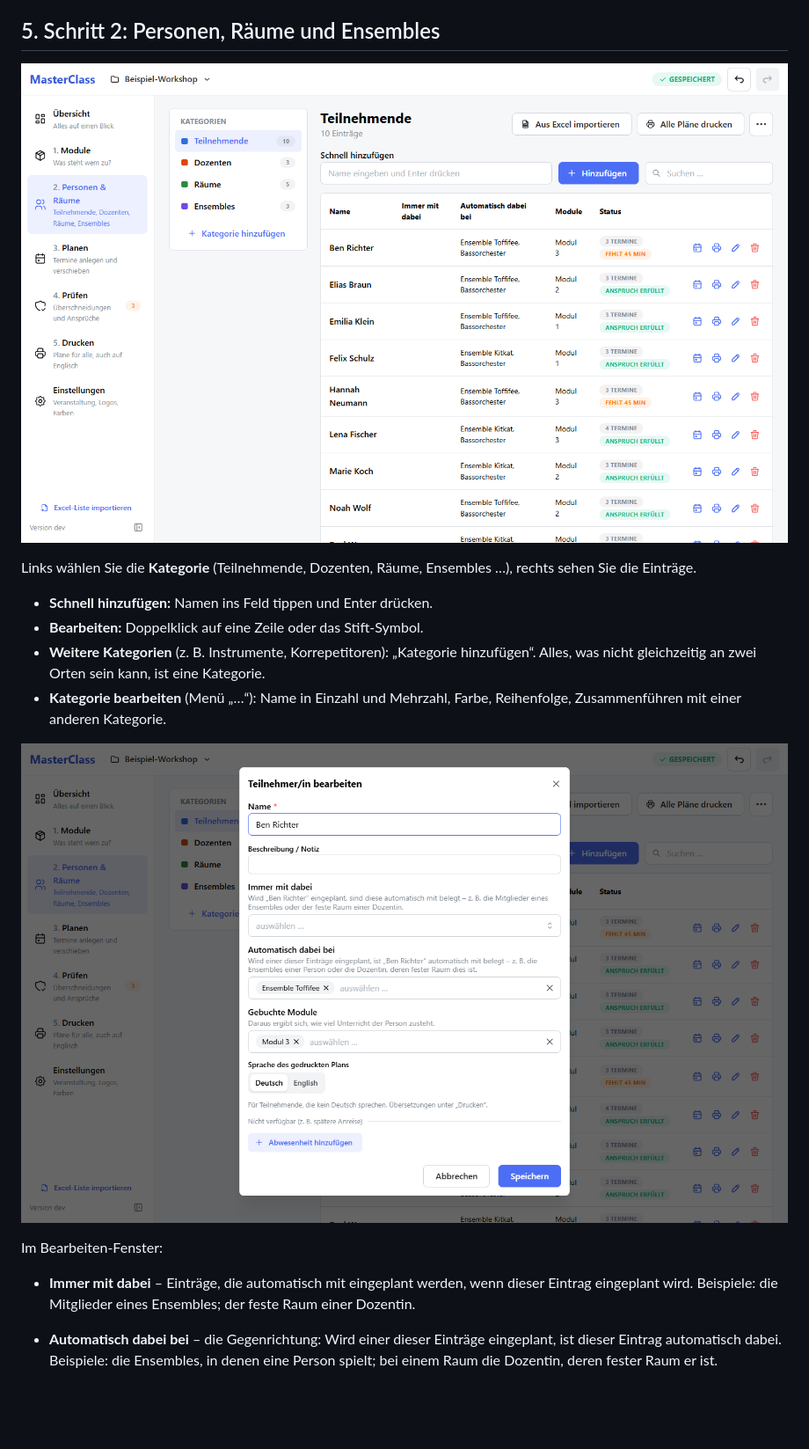
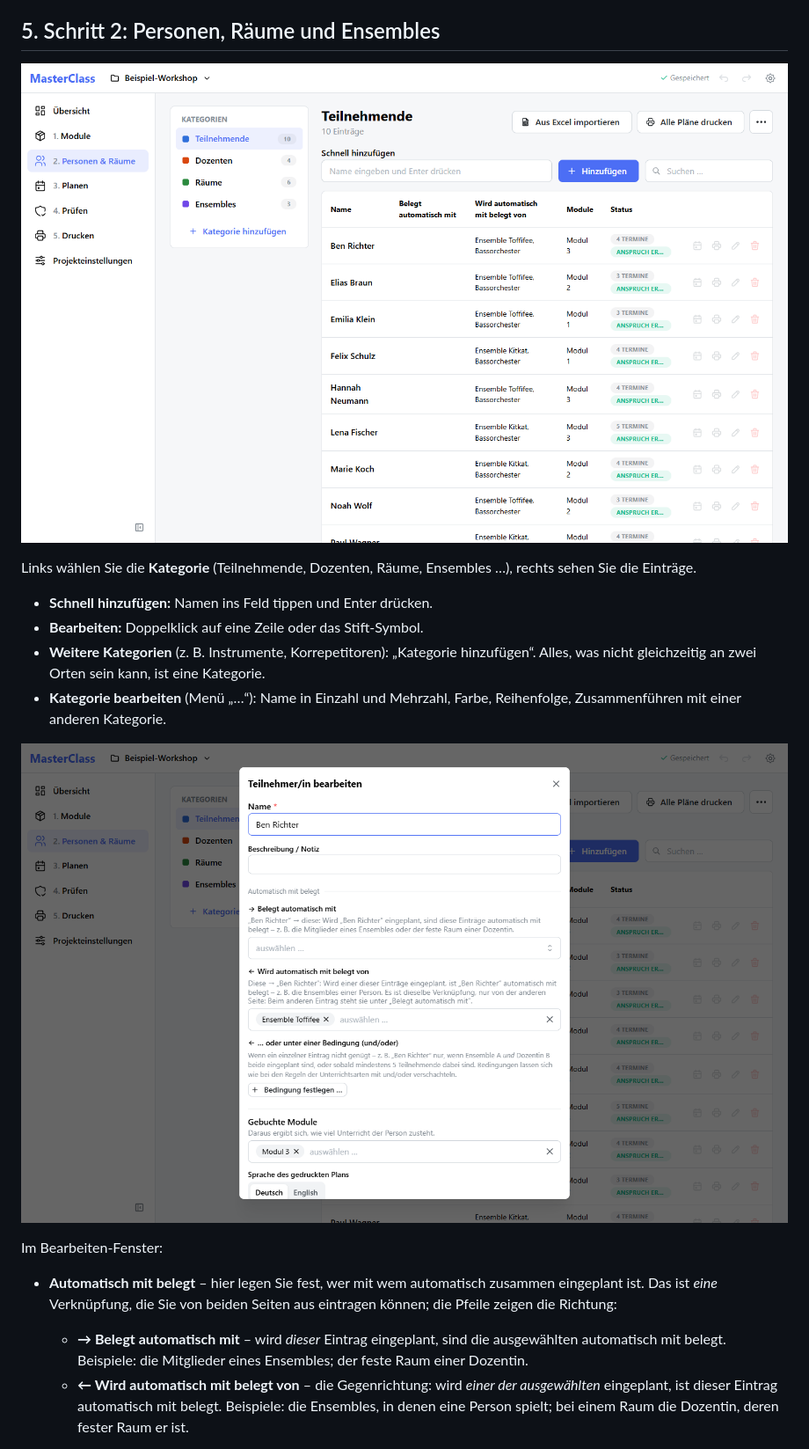
Before and after one commit to juliangraf/MasterClass-Releases, a Markdown page: docs/ANLEITUNG.md, the part around one of its changes. Shown at 88% size. Drawn GitHub-style; pictures changed too: docs/bilder/05-personen.png, docs/bilder/06-person-dialog.png; blank space fills up the shorter version.

Commit message:
Neu in 2.5: klarere Verknüpfungen, automatisch mit belegt unter Bedingungen (und/oder), Regeltexte als Sätze
Co-Authored-By: Claude Opus 5.5 <noreply@anthropic.com>

```diff
--- a/docs/ANLEITUNG.md
+++ b/docs/ANLEITUNG.md
@@ -155,6 +155,7 @@ Links wählen Sie die **Kategorie** (Teilnehmende, Dozenten, Räume, Ensembles
 
 Im Bearbeiten-Fenster:
 
-- **Immer mit dabei** – Einträge, die automatisch mit eingeplant werden, wenn dieser Eintrag eingeplant wird. Beispiele: die Mitglieder eines Ensembles; der feste Raum einer Dozentin.
-- **Automatisch dabei bei** – die Gegenrichtung: Wird einer dieser Einträge eingeplant, ist dieser Eintrag automatisch dabei. Beispiele: die Ensembles, in denen eine Person spielt; bei einem Raum die Dozentin, deren fester Raum er ist.
+- **Automatisch mit belegt** – hier legen Sie fest, wer mit wem automatisch zusammen eingeplant ist. Das ist *eine* Verknüpfung, die Sie von beiden Seiten aus eintragen können; die Pfeile zeigen die Richtung:
+  - **→ Belegt automatisch mit** – wird *dieser* Eintrag eingeplant, sind die ausgewählten automatisch mit belegt. Beispiele: die Mitglieder eines Ensembles; der feste Raum einer Dozentin.
+  - **← Wird automatisch mit belegt von** – die Gegenrichtung: wird *einer der ausgewählten* eingeplant, ist dieser Eintrag automatisch mit belegt. Beispiele: die Ensembles, in denen eine Person spielt; bei einem Raum die Dozentin, deren fester Raum er ist.
 
```
Also changed, not shown: other parts of docs/ANLEITUNG.md (+12 -9 lines), docs/bilder/03-module.png, docs/bilder/04-regel.png, docs/bilder/04b-regel-auswirkung.png, docs/bilder/06b-bedingung.png (added).
